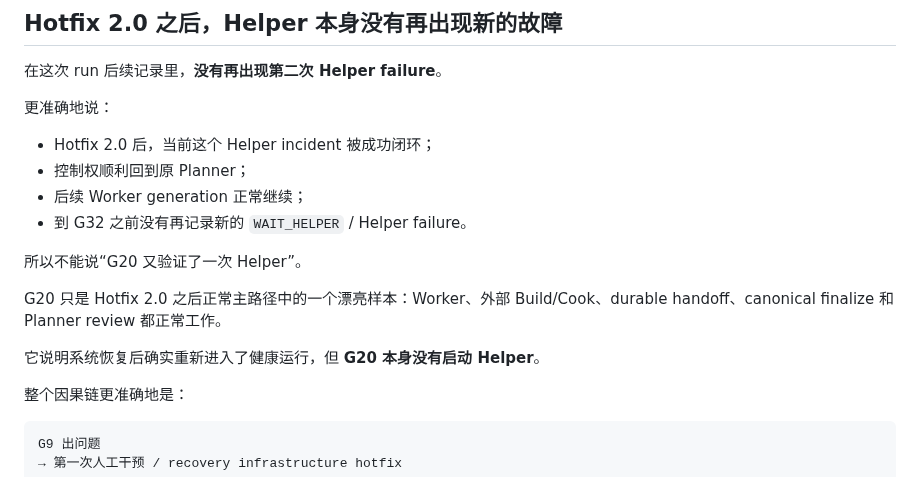
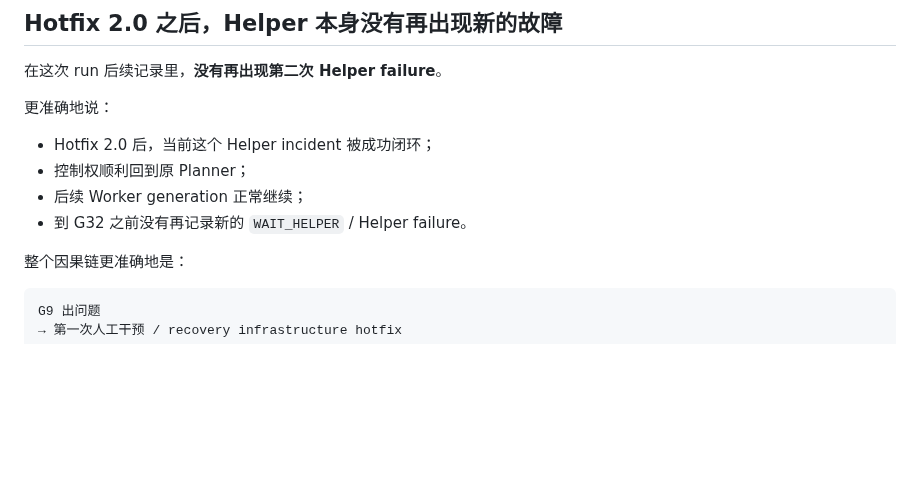
Before and after one commit to Tests4gptplay/chat-agent-harness, a Markdown page: showcases/ue-parallel-viewer/README.zh-CN.md, the part around the change. Rendered like a GitHub page; blank space fills up the shorter version.

Commit message:
docs(showcase): remove remaining G20 spotlight (#49)

````diff
--- a/showcases/ue-parallel-viewer/README.zh-CN.md
+++ b/showcases/ue-parallel-viewer/README.zh-CN.md
@@ -450,12 +450,6 @@ Helper 从“事故诊断者”被强化成可以：
 - 后续 Worker generation 正常继续；
 - 到 G32 之前没有再记录新的 `WAIT_HELPER` / Helper failure。
 
-所以不能说“G20 又验证了一次 Helper”。
-
-G20 只是 Hotfix 2.0 之后正常主路径中的一个漂亮样本：Worker、外部 Build/Cook、durable handoff、canonical finalize 和 Planner review 都正常工作。
-
-它说明系统恢复后确实重新进入了健康运行，但 **G20 本身没有启动 Helper**。
-
 整个因果链更准确地是：
 
 ```text
````
